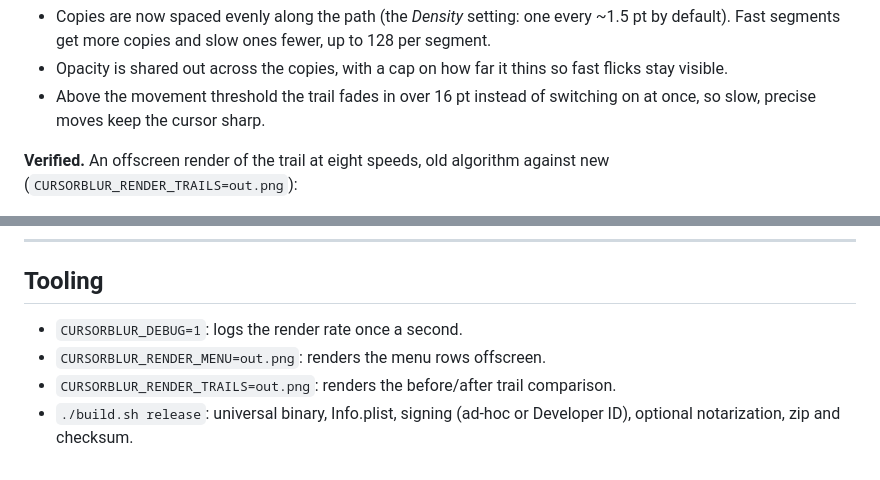
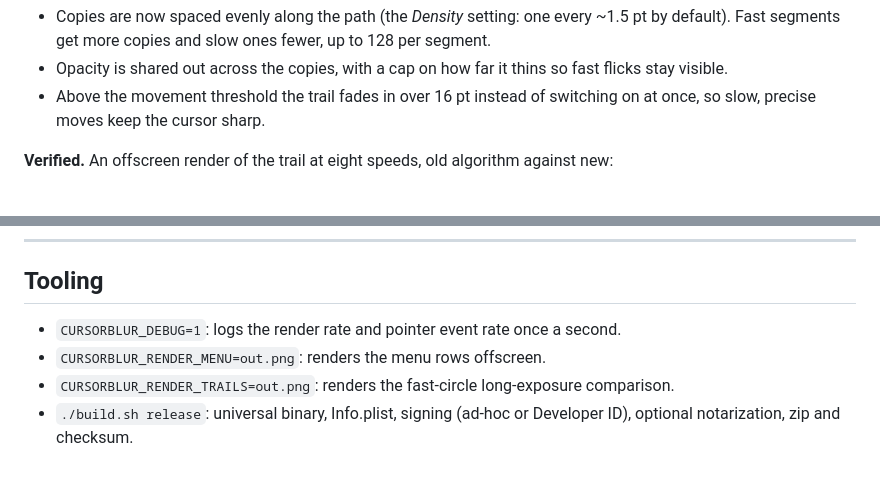
Before and after one commit to cpaulin94/cursorblur, a Markdown page: docs/engineering-notes.md, 2 parts joined by grey strips. Drawn GitHub-style.

```diff
--- a/docs/engineering-notes.md
+++ b/docs/engineering-notes.md
@@ -28,7 +59,7 @@ outlines covered the white fill. On a 70 pt flick the same 11 copies were 6 pt a
   once, so slow, precise moves keep the cursor sharp.
 
 **Verified.** An offscreen render of the trail at eight speeds, old algorithm against
-new (`CURSORBLUR_RENDER_TRAILS=out.png`):
+new:
 
 ![Trail at 3–70 pt per frame: fixed copies per frame (left) and adaptive density (right)](trail-density.png)
 
@@ -130,8 +161,8 @@ why hiding the real cursor is the default.
 
 ## Tooling
 
-- `CURSORBLUR_DEBUG=1`: logs the render rate once a second.
+- `CURSORBLUR_DEBUG=1`: logs the render rate and pointer event rate once a second.
 - `CURSORBLUR_RENDER_MENU=out.png`: renders the menu rows offscreen.
-- `CURSORBLUR_RENDER_TRAILS=out.png`: renders the before/after trail comparison.
+- `CURSORBLUR_RENDER_TRAILS=out.png`: renders the fast-circle long-exposure comparison.
 - `./build.sh release`: universal binary, Info.plist, signing (ad-hoc or Developer ID),
   optional notarization, zip and checksum.
```
Also changed, not shown: other parts of docs/engineering-notes.md (+32 -1 lines), docs/fast-circles.png (added), 1 other file.
